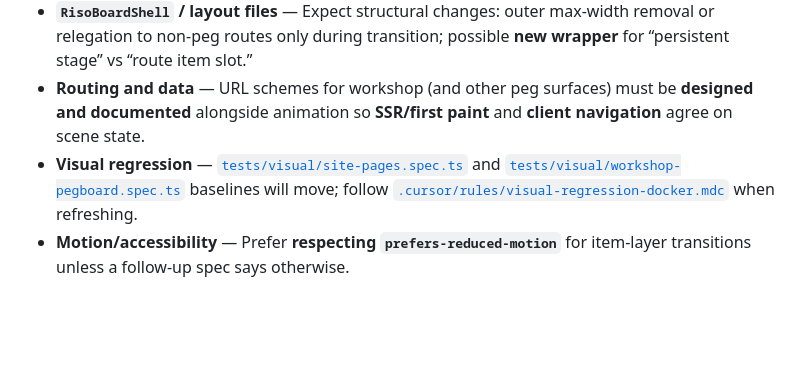
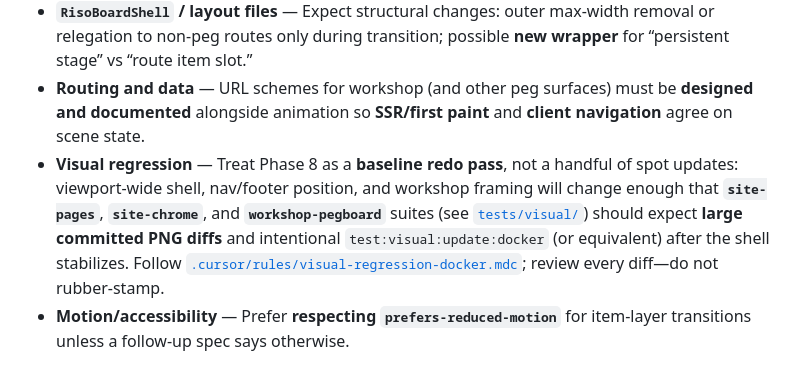
Before and after one commit to rachelslurs/website, a Markdown page: docs/decisions/010-site-wide-immersive-pegboard-shell.md, the part around the change. Rendered like a GitHub page; blank space fills up the shorter version.

```diff
--- a/docs/decisions/010-site-wide-immersive-pegboard-shell.md
+++ b/docs/decisions/010-site-wide-immersive-pegboard-shell.md
@@ -73,7 +73,7 @@ Engineering and design work should align to the following **normative** rules:
 - **Planning gate** — Before implementation tasks: produce an **amendment or successor** to ADR-008 that defines the new **DOM contract** for (a) **peg field extent** vs (b) **reading column** vs (c) **decorative overflow** (tape, grain) under viewport-wide boards.
 - **`RisoBoardShell` / layout files** — Expect structural changes: outer max-width removal or relegation to non-peg routes only during transition; possible **new wrapper** for “persistent stage” vs “route item slot.”
 - **Routing and data** — URL schemes for workshop (and other peg surfaces) must be **designed and documented** alongside animation so **SSR/first paint** and **client navigation** agree on scene state.
-- **Visual regression** — [`tests/visual/site-pages.spec.ts`](../../tests/visual/site-pages.spec.ts) and [`tests/visual/workshop-pegboard.spec.ts`](../../tests/visual/workshop-pegboard.spec.ts) baselines will move; follow [`.cursor/rules/visual-regression-docker.mdc`](../../.cursor/rules/visual-regression-docker.mdc) when refreshing.
+- **Visual regression** — Treat Phase 8 as a **baseline redo pass**, not a handful of spot updates: viewport-wide shell, nav/footer position, and workshop framing will change enough that **`site-pages`**, **`site-chrome`**, and **`workshop-pegboard`** suites (see [`tests/visual/`](../../tests/visual/)) should expect **large committed PNG diffs** and intentional `test:visual:update:docker` (or equivalent) after the shell stabilizes. Follow [`.cursor/rules/visual-regression-docker.mdc`](../../.cursor/rules/visual-regression-docker.mdc); review every diff—do not rubber-stamp.
 - **Motion/accessibility** — Prefer **respecting `prefers-reduced-motion`** for item-layer transitions unless a follow-up spec says otherwise.
 
 ## Key assumptions to validate before build
```
Also changed, not shown: .cursor/plans/responsive_pegcards_sizing_085cd05b.plan.md (+5 -2 lines).
